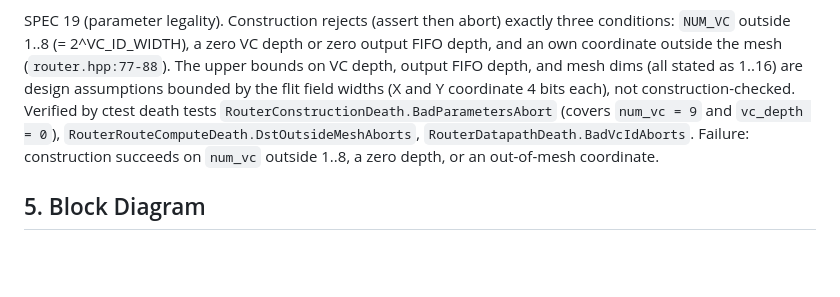
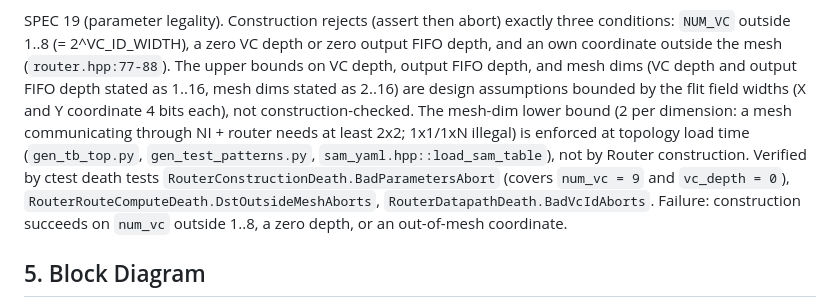
Before and after one commit to changlukas/noc_project, a Markdown page: docs/router-spec.md, the part around the change. Drawn GitHub-style; blank space fills up the shorter version.

Commit message:
docs(router): fix stale 1..16 mesh-dim range left by mesh-min-2 task
router-spec.md SPEC 19 prose still said mesh dims' upper bound was "stated
as 1..16" in the same sentence as VC depth / output FIFO depth (still
correctly 1..16), contradicting the S3.1 table already fixed to 2..16 each.
Split the sentence and named the mesh-dim lower-bound enforcement site
(topology loaders, not Router construction). noc-performance-parameters.md
MESH_X_DIM/MESH_Y_DIM range was stale (1 to 16) vs constants.yaml min 2.

```diff
--- a/docs/router-spec.md
+++ b/docs/router-spec.md
@@ -547,9 +547,13 @@ scoreboard divergence.
 SPEC 19 (parameter legality). Construction rejects (assert then abort) exactly three
 conditions: `NUM_VC` outside 1..8 (= 2^VC_ID_WIDTH), a zero VC depth or zero output
 FIFO depth, and an own coordinate outside the mesh (`router.hpp:77-88`). The upper
-bounds on VC depth, output FIFO depth, and mesh dims (all stated as 1..16) are design
-assumptions bounded by the flit field widths (X and Y coordinate 4 bits each), not
-construction-checked. Verified by ctest death tests
+bounds on VC depth, output FIFO depth, and mesh dims (VC depth and output FIFO depth
+stated as 1..16, mesh dims stated as 2..16) are design assumptions bounded by the
+flit field widths (X and Y coordinate 4 bits each), not construction-checked. The
+mesh-dim lower bound (2 per dimension: a mesh communicating through NI + router
+needs at least 2x2; 1x1/1xN illegal) is enforced at topology load time
+(`gen_tb_top.py`, `gen_test_patterns.py`, `sam_yaml.hpp::load_sam_table`), not by
+Router construction. Verified by ctest death tests
 `RouterConstructionDeath.BadParametersAbort` (covers `num_vc = 9` and `vc_depth = 0`),
 `RouterRouteComputeDeath.DstOutsideMeshAborts`, `RouterDatapathDeath.BadVcIdAborts`.
 Failure: construction succeeds on `num_vc` outside 1..8, a zero depth, or an
```
Also changed, not shown: docs/noc-performance-parameters.md (+1 -1 lines).
